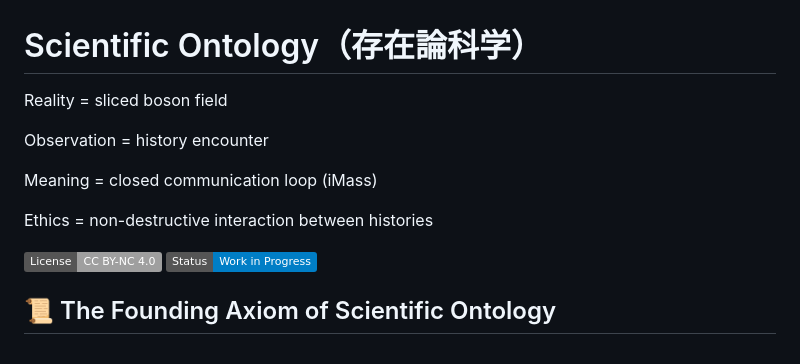
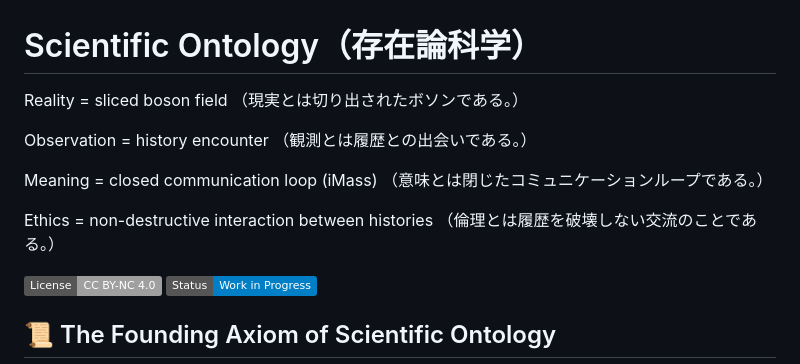
Before and after one commit to SelleCelery/Scientific-Ontology, a Markdown page: README.md, the part around the change. Drawn GitHub-style; badges without logos.

```diff
--- a/README.md
+++ b/README.md
@@ -1,12 +1,16 @@
 # Scientific Ontology（存在論科学）
 
 Reality = sliced boson field
+（現実とは切り出されたボソンである。）
 
 Observation = history encounter
+（観測とは履歴との出会いである。）
 
 Meaning = closed communication loop (iMass)
+（意味とは閉じたコミュニケーションループである。）
 
 Ethics = non-destructive interaction between histories
+（倫理とは履歴を破壊しない交流のことである。）
 
 [![License: CC BY-NC 4.0](https://img.shields.io/badge/License-CC_BY--NC_4.0-lightgrey.svg)](https://creativecommons.org/licenses/by-nc/4.0/)
 [![Status: Work in Progress](https://img.shields.io/badge/Status-Work_in_Progress-blue.svg)](https://img.shields.io/badge/Status-Work_in_Progress-blue.svg)
```
